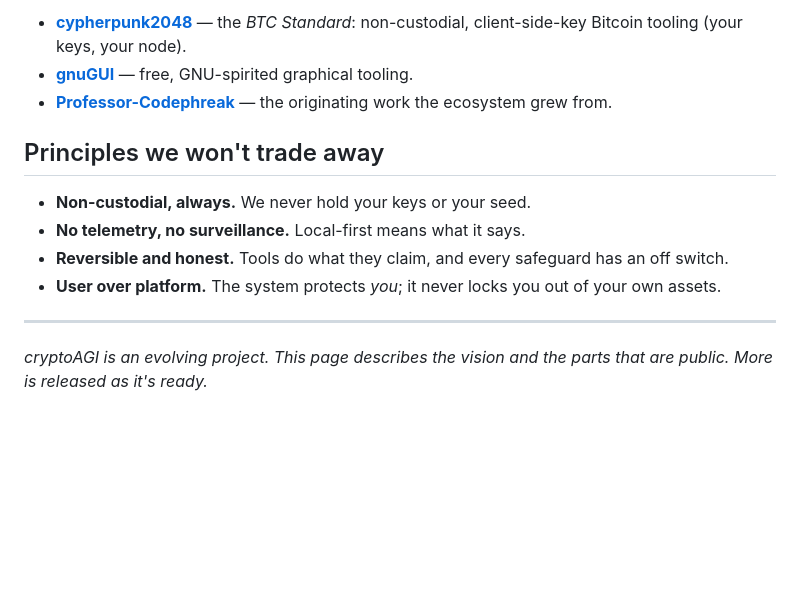
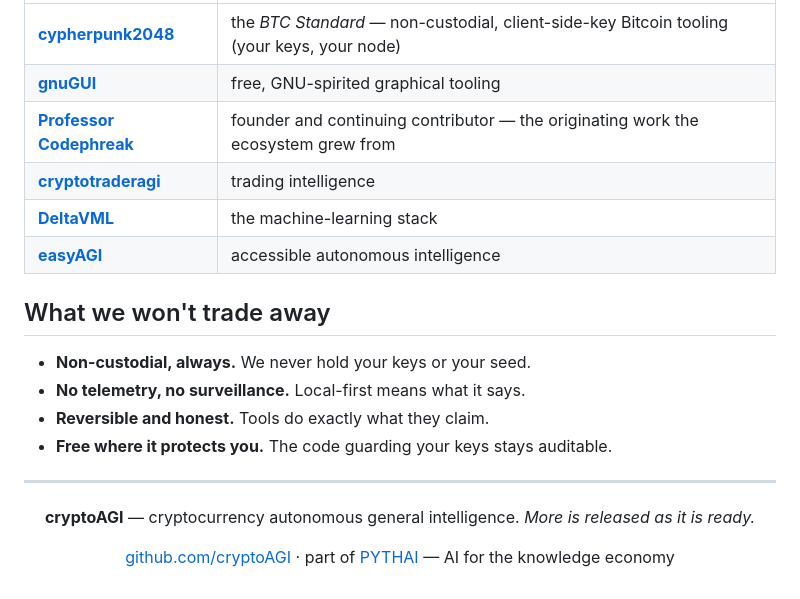
Before and after one commit to cryptoAGI/cryptoAGI, a Markdown page: README.md, the part around one of its changes. Drawn GitHub-style; blank space fills up the shorter version.

```diff
--- a/README.md
+++ b/README.md
@@ -55,18 +76,27 @@ cryptoAGI works alongside a wider open ecosystem:
 
-- **[cypherpunk2048](https://github.com/cypherpunk2048)** — the *BTC Standard*: non-custodial,
-  client-side-key Bitcoin tooling (your keys, your node).
-- **[gnuGUI](https://github.com/gnugui)** — free, GNU-spirited graphical tooling.
-- **[Professor-Codephreak](https://github.com/Professor-Codephreak)** — the originating work the
-  ecosystem grew from.
+| | |
+|---|---|
+| **[cypherpunk2048](https://github.com/cypherpunk2048)** | the *BTC Standard* — non-custodial, client-side-key Bitcoin tooling (your keys, your node) |
+| **[gnuGUI](https://github.com/gnugui)** | free, GNU-spirited graphical tooling |
+| **[Professor Codephreak](https://github.com/Professor-Codephreak)** | founder and continuing contributor — the originating work the ecosystem grew from |
+| **[cryptotraderagi](https://github.com/cryptotraderagi)** | trading intelligence |
+| **[DeltaVML](https://github.com/DeltaVML)** | the machine-learning stack |
+| **[easyAGI](https://github.com/easyAGI)** | accessible autonomous intelligence |
 
-## Principles we won't trade away
+## What we won't trade away
 
 - **Non-custodial, always.** We never hold your keys or your seed.
 - **No telemetry, no surveillance.** Local-first means what it says.
-- **Reversible and honest.** Tools do what they claim, and every safeguard has an off switch.
-- **User over platform.** The system protects *you*; it never locks you out of your own assets.
+- **Reversible and honest.** Tools do exactly what they claim.
+- **Free where it protects you.** The code guarding your keys stays auditable.
 
 ---
 
-*cryptoAGI is an evolving project. This page describes the vision and the parts that are public.
-More is released as it's ready.*
+<div align="center">
+
+**cryptoAGI** — cryptocurrency autonomous general intelligence.
+*More is released as it is ready.*
+
+[github.com/cryptoAGI](https://github.com/cryptoAGI) · part of [PYTHAI](https://pythai.net) — AI for the knowledge economy
+
+</div>
```
Also changed, not shown: other parts of README.md (+58 -37 lines).
